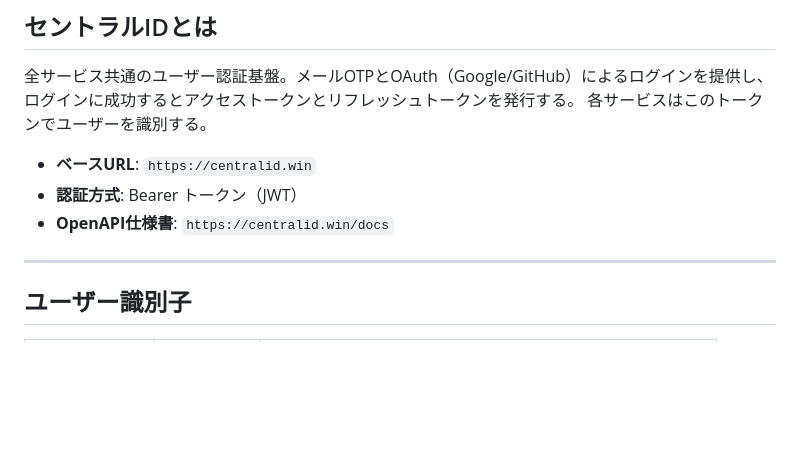
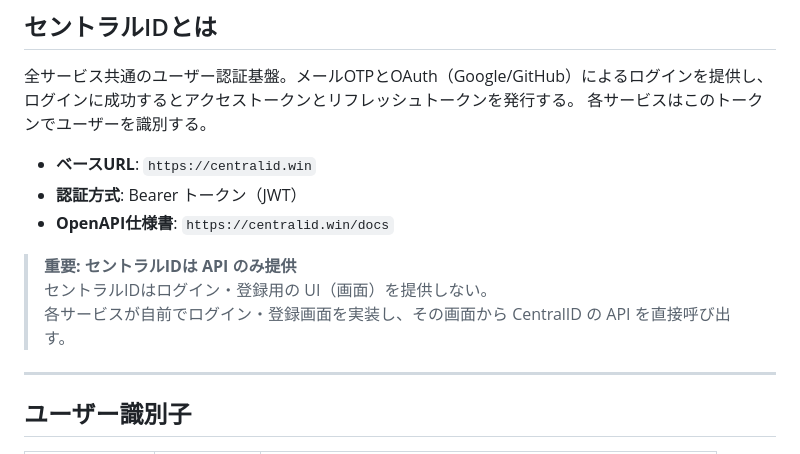
Before and after one commit to sugidyama/centralid, a Markdown page: docs/integration-guide.md, the part around the change. Drawn GitHub-style; blank space fills up the shorter version.

Commit message:
docs: セントラルIDはAPIのみ提供である旨の注記を追加
Co-Authored-By: Claude Sonnet 4.6 <noreply@anthropic.com>

```diff
--- a/docs/integration-guide.md
+++ b/docs/integration-guide.md
@@ -14,6 +14,10 @@
 - **ベースURL**: `https://centralid.win`
 - **認証方式**: Bearer トークン（JWT）
 - **OpenAPI仕様書**: `https://centralid.win/docs`
+
+> **重要: セントラルIDは API のみ提供**
+> セントラルIDはログイン・登録用の UI（画面）を提供しない。
+> 各サービスが自前でログイン・登録画面を実装し、その画面から CentralID の API を直接呼び出す。
 
 ---
 
```
